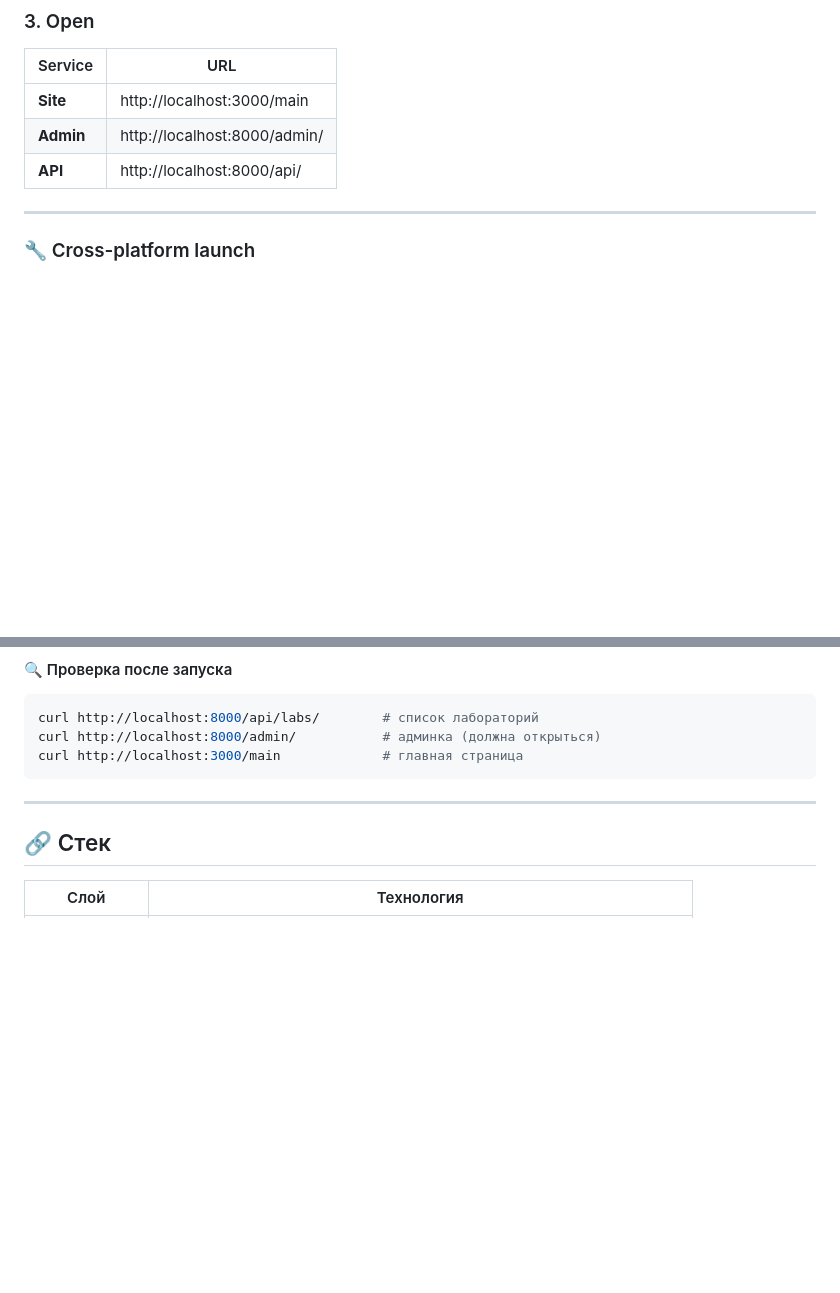
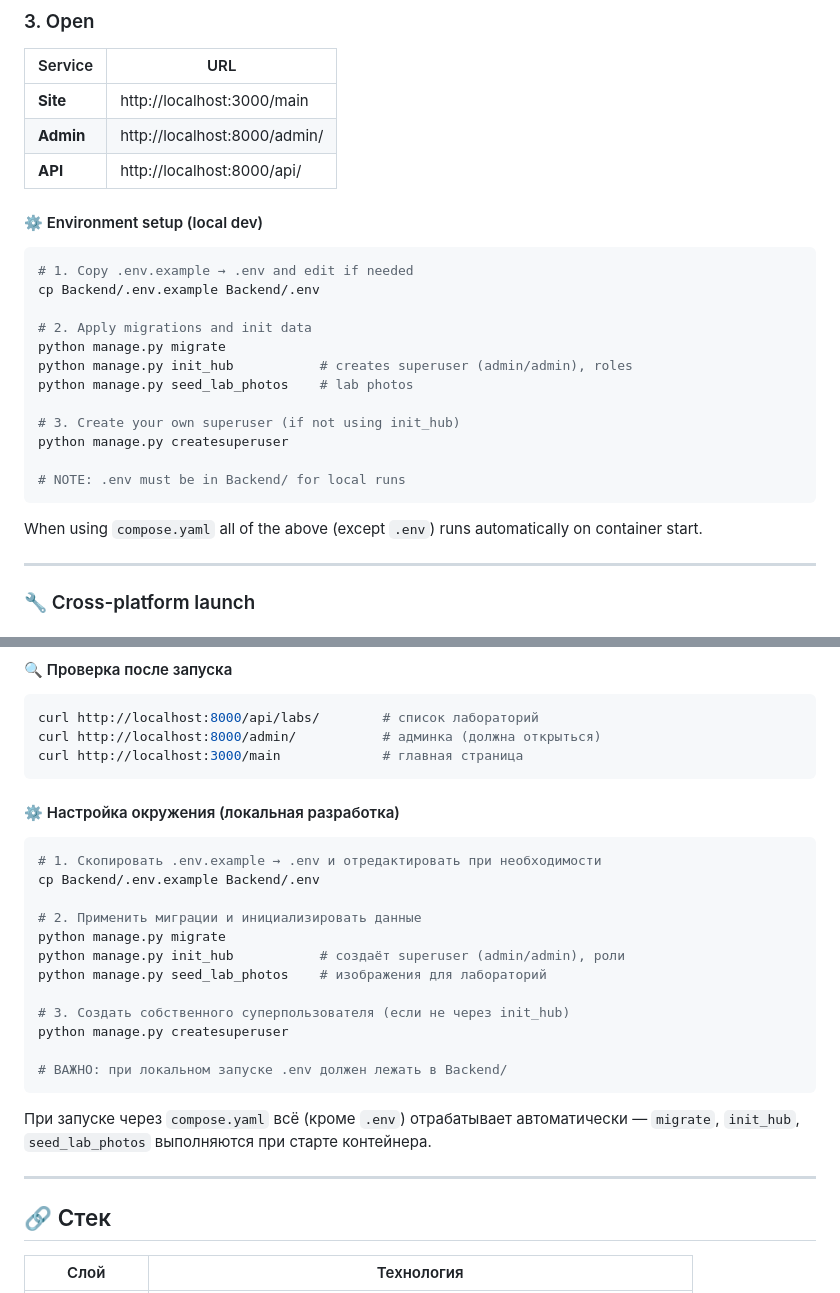
Before and after one commit to Fxshtro/webSiteForHub, a Markdown page: README.md, 2 parts joined by grey strips. GitHub-like rendering; blank space fills up the shorter version.

````diff
--- a/README.md
+++ b/README.md
@@ -86,6 +86,25 @@ podman run -d --name frontend --network host frontend:latest
 | **Site** | http://localhost:3000/main |
 | **Admin** | http://localhost:8000/admin/ |
 | **API** | http://localhost:8000/api/ |
+
+#### ⚙️ Environment setup (local dev)
+
+```bash
+# 1. Copy .env.example → .env and edit if needed
+cp Backend/.env.example Backend/.env
+
+# 2. Apply migrations and init data
+python manage.py migrate
+python manage.py init_hub           # creates superuser (admin/admin), roles
+python manage.py seed_lab_photos    # lab photos
+
+# 3. Create your own superuser (if not using init_hub)
+python manage.py createsuperuser
+
+# NOTE: .env must be in Backend/ for local runs
+```
+
+When using `compose.yaml` all of the above (except `.env`) runs automatically on container start.
 
 ---
 
@@ -385,6 +404,25 @@ curl http://localhost:8000/admin/           # админка (должна от
 curl http://localhost:3000/main             # главная страница
 ```
 
+#### ⚙️ Настройка окружения (локальная разработка)
+
+```bash
+# 1. Скопировать .env.example → .env и отредактировать при необходимости
+cp Backend/.env.example Backend/.env
+
+# 2. Применить миграции и инициализировать данные
+python manage.py migrate
+python manage.py init_hub           # создаёт superuser (admin/admin), роли
+python manage.py seed_lab_photos    # изображения для лабораторий
+
+# 3. Создать собственного суперпользователя (если не через init_hub)
+python manage.py createsuperuser
+
+# ВАЖНО: при локальном запуске .env должен лежать в Backend/
+```
+
+При запуске через `compose.yaml` всё (кроме `.env`) отрабатывает автоматически — `migrate`, `init_hub`, `seed_lab_photos` выполняются при старте контейнера.
+
 ---
 
 ## 🔗 Стек
````
